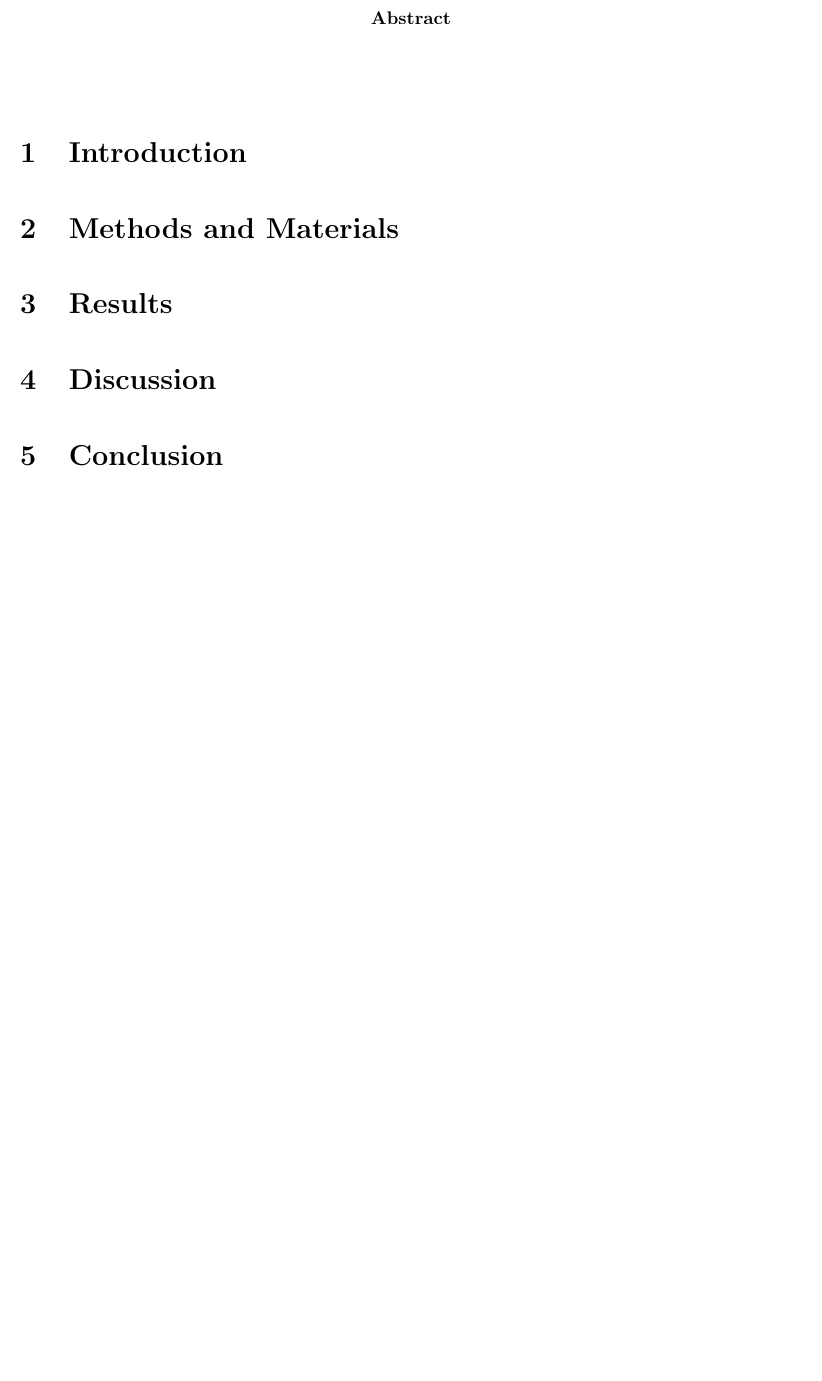
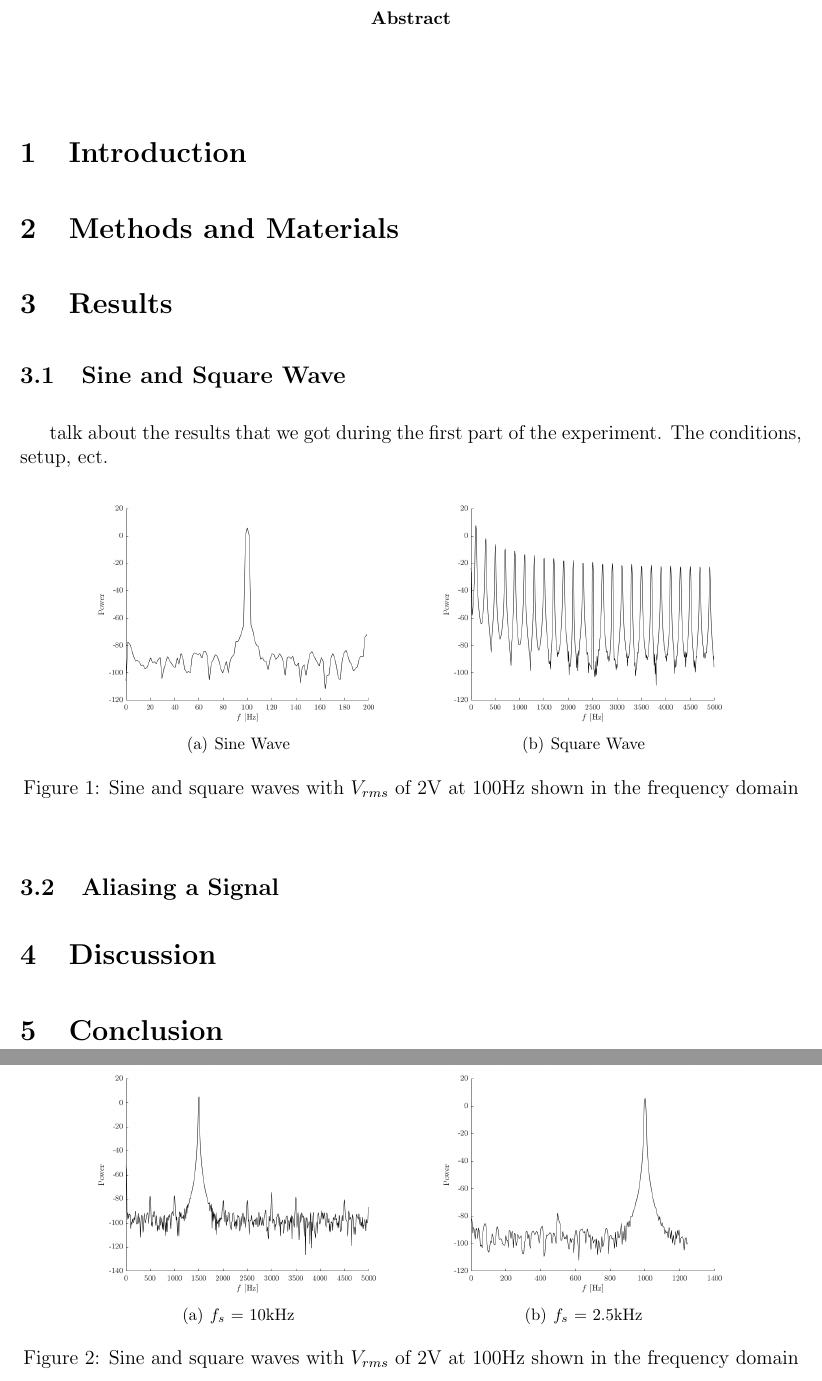
Before and after one commit to kemo7955/AME341LAB7, a LaTeX paper (main.tex): part of page 2 of 2 before the commit and two parts of pages 2 and 3 of 3 after it, the two joined at a grey line, cut so that both start at the same text, the shorter picture padded with empty space. Compiled offline with pdfLaTeX.

Commit message:
Updates from Overleaf

```diff
--- a/main.tex
+++ b/main.tex
@@ -10,6 +10,7 @@
 \usepackage{appendix} % Lets you create an appendix
 \usepackage[numbered]{matlab-prettifier} % Let's me import MATLAB code in a nice format
 \usepackage{indentfirst} % This indents the first paragraph. By default latex won't do it.
+\usepackage{subfigure}
 
 \setlength{\parskip}{1em} % This skips a line when making new paragraphs
 \newtagform{show_eq}{(Eq.\ }{)}  % how the equation numbers are displayed
@@ -50,6 +51,30 @@
 % ---------------------------- Results -------------------------------------
 \section{Results}
 
+\subsection{Sine and Square Wave}
+talk about the results that we got during the first part of the experiment. The conditions, setup, ect.
+\begin{figure}[ht]
+\centering
+\subfigure[Sine Wave]{
+\includegraphics[width=.4\linewidth]{sin.png}}
+\quad
+\subfigure[Square Wave]{
+\includegraphics[width=.4\linewidth]{square.png}}
+\caption{Sine and square waves with $V_{rms}$ of 2V at 100Hz shown in the frequency domain}
+\end{figure}
+
+\subsection{Aliasing a Signal}
+\begin{figure}[ht]
+\centering
+\subfigure[$f_s$ = 10kHz]{
+\includegraphics[width=.4\linewidth]{sin10000.png}}
+\quad
+\subfigure[$f_s$ = 2.5kHz]{
+\includegraphics[width=.4\linewidth]{sine2500.png}}
+\caption{Sine and square waves with $V_{rms}$ of 2V at 100Hz shown in the frequency domain}
+\end{figure}
+
+
 % ---------------------------- Discussion -------------------------------
 \section{Discussion}
 
```
